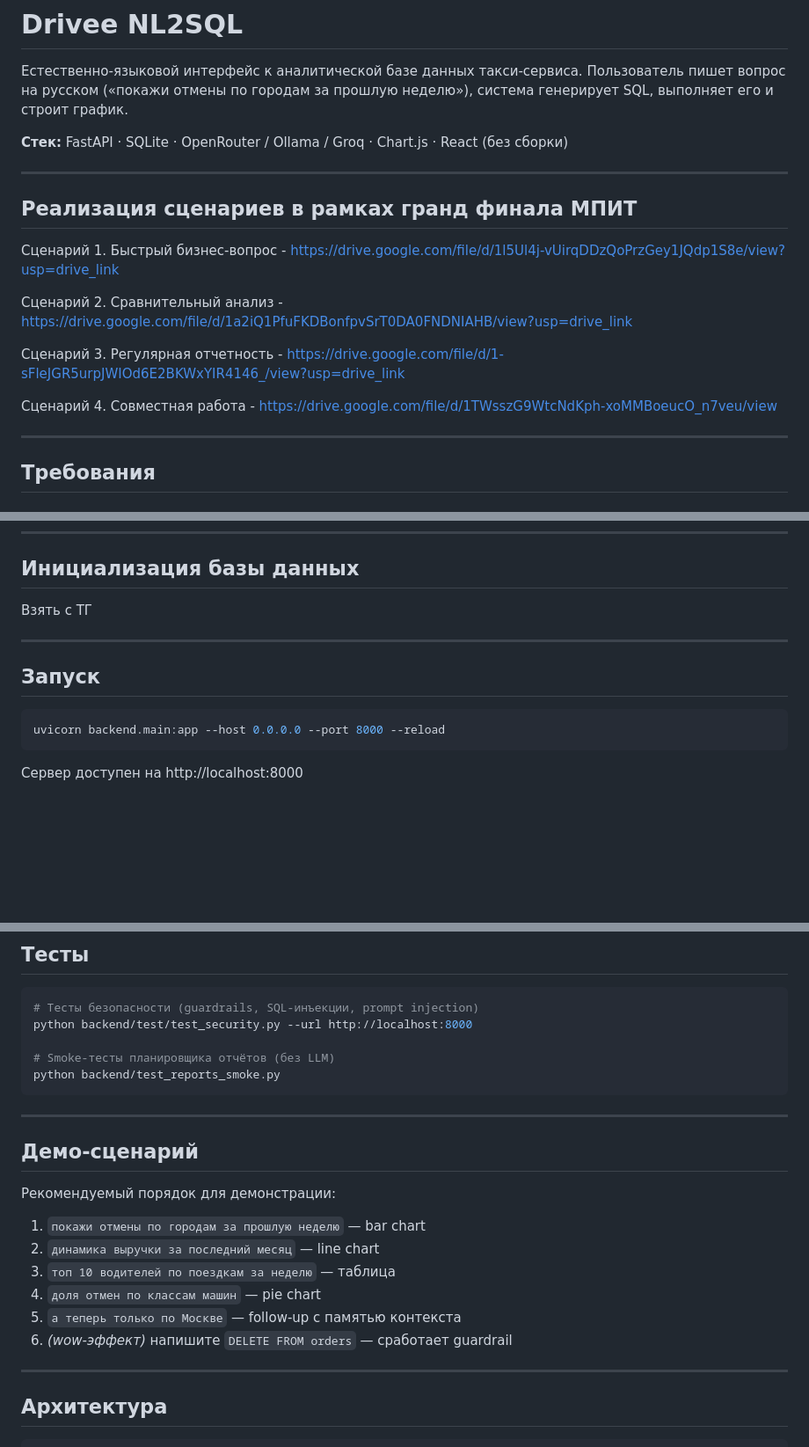
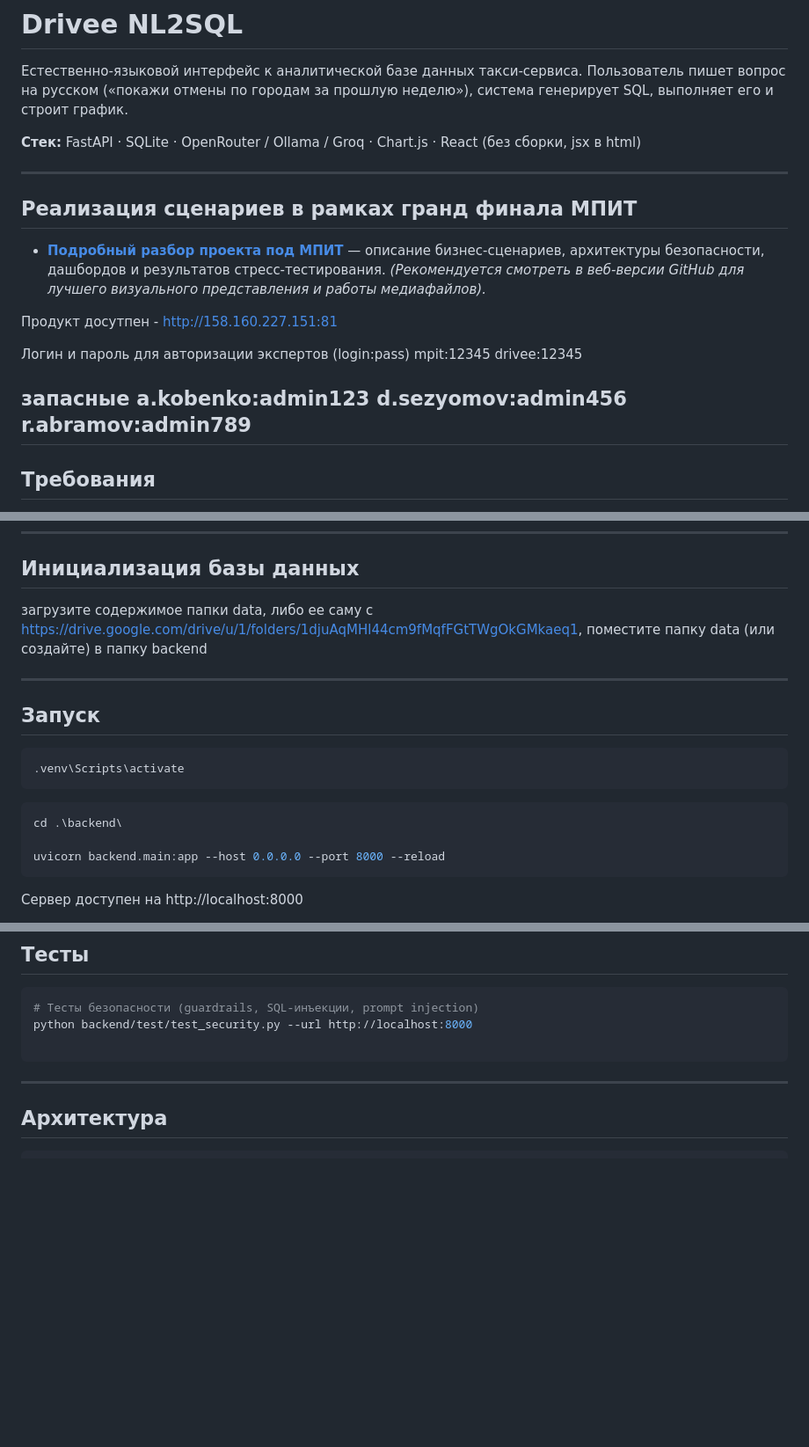
Before and after one commit to eternalsky0/NL2SQL, a Markdown page: README.md, 3 parts joined by grey strips. Shown at 88% size. Rendered like a GitHub page; blank space fills up the shorter version.

````diff
--- a/README.md
+++ b/README.md
@@ -2,20 +2,25 @@
 
 Естественно-языковой интерфейс к аналитической базе данных такси-сервиса. Пользователь пишет вопрос на русском («покажи отмены по городам за прошлую неделю»), система генерирует SQL, выполняет его и строит график.
 
-**Стек:** FastAPI · SQLite · OpenRouter / Ollama / Groq · Chart.js · React (без сборки)
+**Стек:** FastAPI · SQLite · OpenRouter / Ollama / Groq · Chart.js · React (без сборки, jsx в html)
 
 ---
 
 ## Реализация сценариев в рамках гранд финала МПИТ
 
-Сценарий 1. Быстрый бизнес-вопрос - https://drive.google.com/file/d/1l5Ul4j-vUirqDDzQoPrzGey1JQdp1S8e/view?usp=drive_link
+* **[Подробный разбор проекта под МПИТ](https://github.com/eternalsky0/NL2SQL/blob/main/MPIT.md)** — описание бизнес-сценариев, архитектуры безопасности, дашбордов и результатов стресс-тестирования.
+*(Рекомендуется смотреть в веб-версии GitHub для лучшего визуального представления и работы медиафайлов).*
 
-Сценарий 2. Сравнительный анализ - https://drive.google.com/file/d/1a2iQ1PfuFKDBonfpvSrT0DA0FNDNIAHB/view?usp=drive_link
+Продукт досутпен - http://158.160.227.151:81
 
-Сценарий 3. Регулярная отчетность - https://drive.google.com/file/d/1-sFleJGR5urpJWIOd6E2BKWxYIR4146_/view?usp=drive_link
+Логин и пароль для авторизации экспертов (login:pass)
+mpit:12345
+drivee:12345
 
-Сценарий 4. Совместная работа - https://drive.google.com/file/d/1TWsszG9WtcNdKph-xoMMBoeucO_n7veu/view
-
+запасные
+a.kobenko:admin123
+d.sezyomov:admin456
+r.abramov:admin789
 ---
 
 ## Требования
@@ -71,13 +76,19 @@ STRONG_MODEL=qwen2.5-coder:7b
 
 ## Инициализация базы данных
 
-Взять с ТГ
+загрузите содержимое папки data, либо ее саму с https://drive.google.com/drive/u/1/folders/1djuAqMHl44cm9fMqfFGtTWgOkGMkaeq1, поместите папку data (или создайте) в папку backend
 
 ---
 
 ## Запуск
 
 ```bash
+.venv\Scripts\activate
+```
+
+```bash
+cd .\backend\
+
 uvicorn backend.main:app --host 0.0.0.0 --port 8000 --reload
 ```
 
@@ -124,24 +135,10 @@ GET http://localhost:8000/health
 # Тесты безопасности (guardrails, SQL-инъекции, prompt injection)
 python backend/test/test_security.py --url http://localhost:8000
 
-# Smoke-тесты планировщика отчётов (без LLM)
-python backend/test_reports_smoke.py
 ```
 
 ---
 
-## Демо-сценарий
-
-Рекомендуемый порядок для демонстрации:
-
-1. `покажи отмены по городам за прошлую неделю` — bar chart
-2. `динамика выручки за последний месяц` — line chart
-3. `топ 10 водителей по поездкам за неделю` — таблица
-4. `доля отмен по классам машин` — pie chart
-5. `а теперь только по Москве` — follow-up с памятью контекста
-6. _(wow-эффект)_ напишите `DELETE FROM orders` — сработает guardrail
-
----
 
 ## Архитектура
 
````
Also changed, not shown: other parts of README.md (+1 -1 lines).
